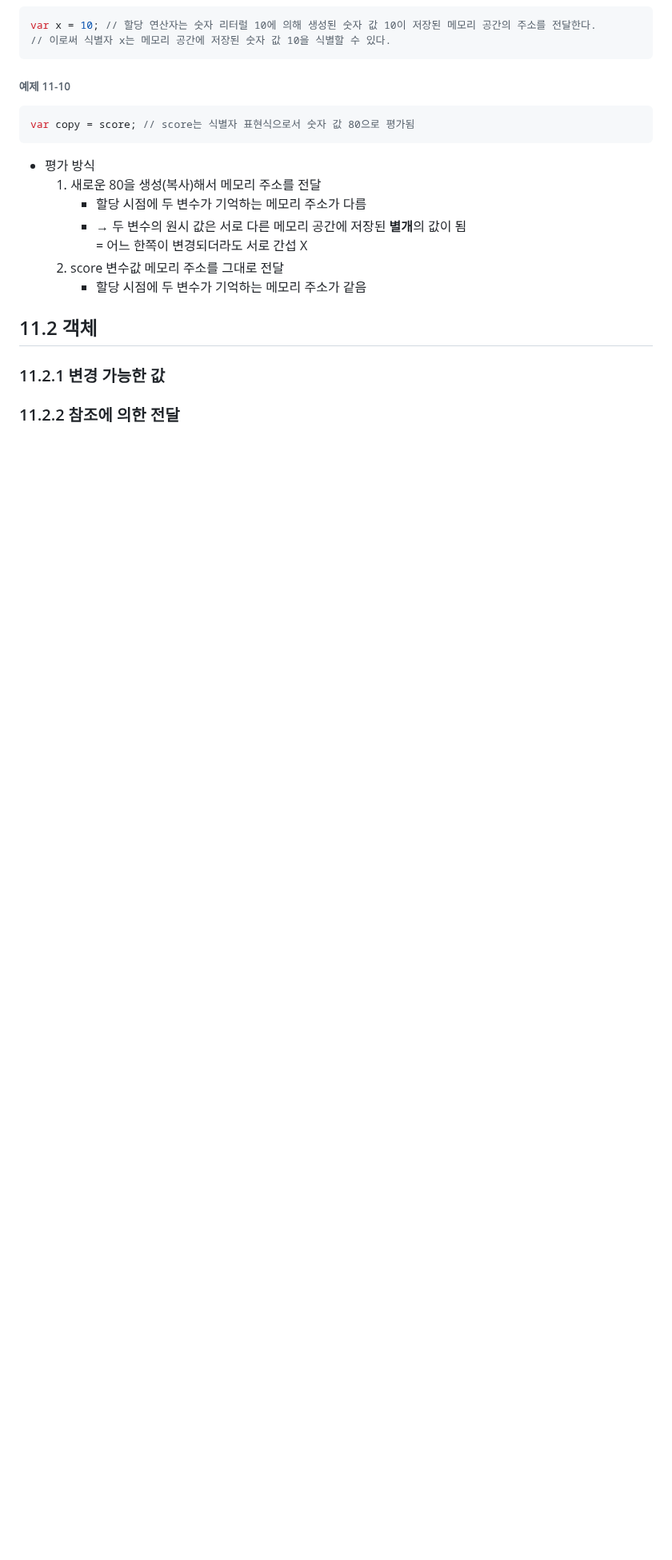
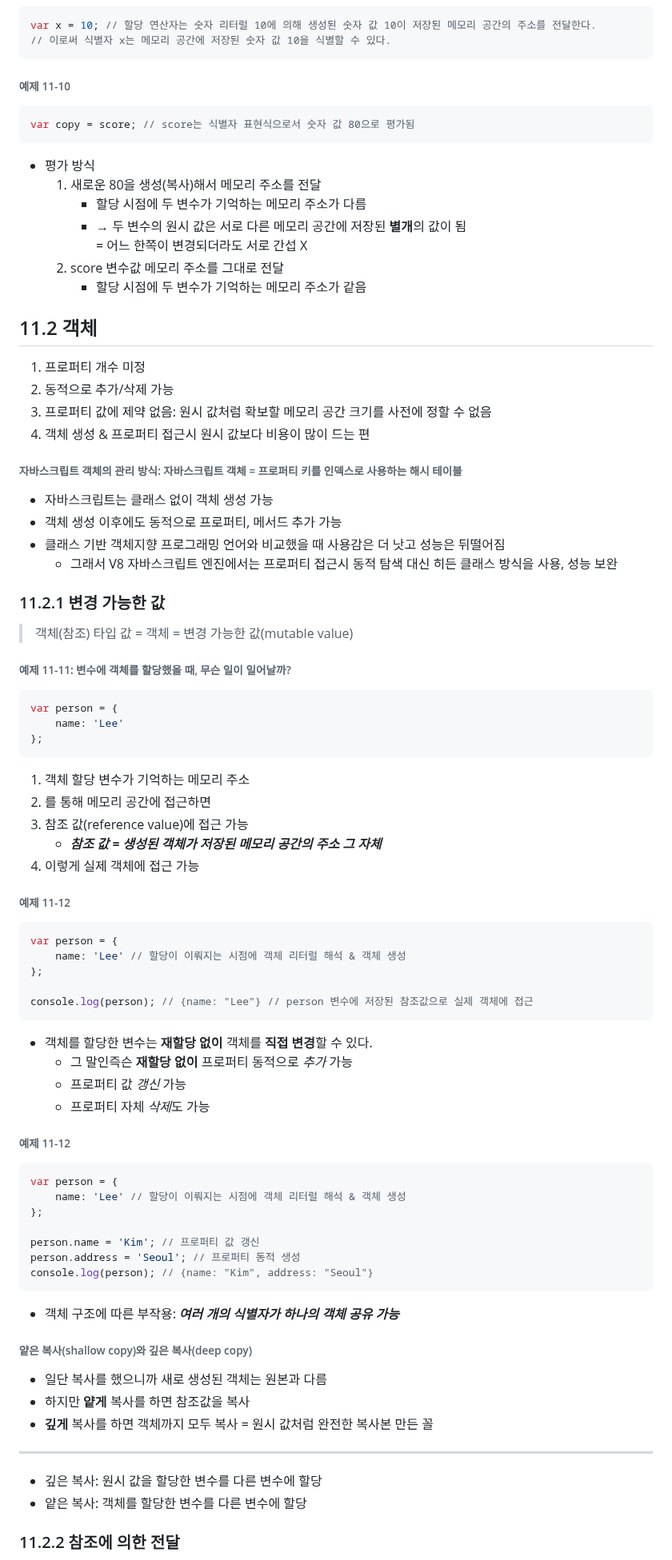
Before and after one commit to khwww/js-deep-dive-study, a Markdown page: 11장-원시 값과 객체의 비교/성해인.md, the part around one of its changes. Shown at 80% size. GitHub-like rendering; blank space fills up the shorter version.

Commit message:
- 11장 정리본 업로드

````diff
--- a/11장-원시 값과 객체의 비교/성해인.md
+++ b/11장-원시 값과 객체의 비교/성해인.md
@@ -149,5 +149,68 @@ var copy = score; // score는 식별자 표현식으로서 숫자 값 80으로
      * 할당 시점에 두 변수가 기억하는 메모리 주소가 같음
 
 ## 11.2 객체
+
+1. 프로퍼티 개수 미정
+2. 동적으로 추가/삭제 가능
+3. 프로퍼티 값에 제약 없음: 원시 값처럼 확보할 메모리 공간 크기를 사전에 정할 수 없음
+4. 객체 생성 & 프로퍼티 접근시 원시 값보다 비용이 많이 드는 편
+
+###### 자바스크립트 객체의 관리 방식: 자바스크립트 객체 = 프로퍼티 키를 인덱스로 사용하는 해시 테이블
+* 자바스크립트는 클래스 없이 객체 생성 가능
+* 객체 생성 이후에도 동적으로 프로퍼티, 메서드 추가 가능
+* 클래스 기반 객체지향 프로그래밍 언어와 비교했을 때 사용감은 더 낫고 성능은 뒤떨어짐
+    * 그래서 V8 자바스크립트 엔진에서는 프로퍼티 접근시 동적 탐색 대신 히든 클래스 방식을 사용, 성능 보완
+
 ### 11.2.1 변경 가능한 값
+> 객체(참조) 타입 값 = 객체 = 변경 가능한 값(mutable value)
+
+###### 예제 11-11: 변수에 객체를 할당했을 때, 무슨 일이 일어날까?
+```Javascript
+var person = {
+    name: 'Lee'
+};
+```
+
+1. 객체 할당 변수가 기억하는 메모리 주소
+2. 를 통해 메모리 공간에 접근하면
+3. 참조 값(reference value)에 접근 가능
+   * ***참조 값 = 생성된 객체가 저장된 메모리 공간의 주소 그 자체***
+4. 이렇게 실제 객체에 접근 가능
+
+###### 예제 11-12
+```Javascript
+var person = {
+    name: 'Lee' // 할당이 이뤄지는 시점에 객체 리터럴 해석 & 객체 생성
+};
+
+console.log(person); // {name: "Lee"} // person 변수에 저장된 참조값으로 실제 객체에 접근
+```
+
+* 객체를 할당한 변수는 **재할당 없이** 객체를 **직접 변경**할 수 있다.
+  * 그 말인즉슨 **재할당 없이** 프로퍼티 동적으로 *추가* 가능
+  * 프로퍼티 값 *갱신* 가능
+  * 프로퍼티 자체 *삭제*도 가능
+
+###### 예제 11-12
+```Javascript
+var person = {
+    name: 'Lee' // 할당이 이뤄지는 시점에 객체 리터럴 해석 & 객체 생성
+};
+
+person.name = 'Kim'; // 프로퍼티 값 갱신
+person.address = 'Seoul'; // 프로퍼티 동적 생성
+console.log(person); // {name: "Kim", address: "Seoul"}
+```
+
+* 객체 구조에 따른 부작용: ***여러 개의 식별자가 하나의 객체 공유 가능***
+
+###### 얕은 복사(shallow copy)와 깊은 복사(deep copy)
+* 일단 복사를 했으니까 새로 생성된 객체는 원본과 다름
+* 하지만 **얕게** 복사를 하면 참조값을 복사
+* **깊게** 복사를 하면 객체까지 모두 복사 = 원시 값처럼 완전한 복사본 만든 꼴
+***
+* 깊은 복사: 원시 값을 할당한 변수를 다른 변수에 할당
+* 얕은 복사: 객체를 할당한 변수를 다른 변수에 할당
+
+
 ### 11.2.2 참조에 의한 전달
````
Also changed, not shown: other parts of 11장-원시 값과 객체의 비교/성해인.md (+42 -0 lines).
